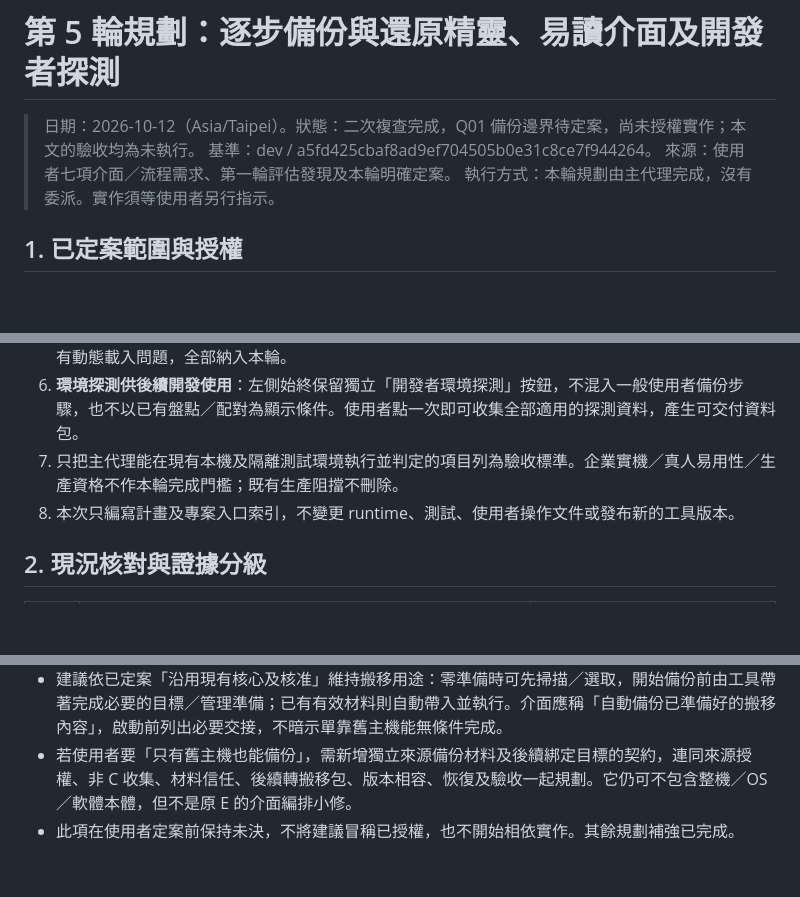
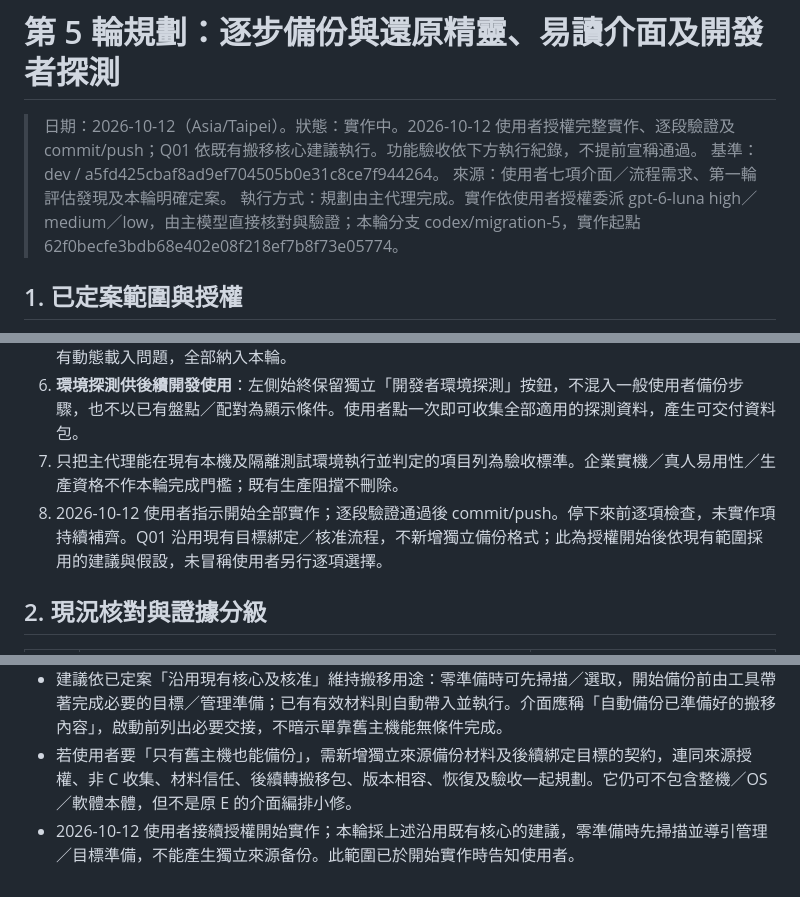
Before and after one commit to darionnnnnn/windows-server-migration, a Markdown page: docs/plans/MIGRATION-5-PLAN.md, 3 parts joined by grey strips. Rendered like a GitHub page; blank space fills up the shorter version.

Commit message:
docs: record R5 implementation authorization and stage baseline

```diff
--- a/docs/plans/MIGRATION-5-PLAN.md
+++ b/docs/plans/MIGRATION-5-PLAN.md
@@ -1,9 +1,9 @@
 # 第 5 輪規劃：逐步備份與還原精靈、易讀介面及開發者探測
 
-> 日期：2026-10-12（Asia/Taipei）。狀態：二次複查完成，Q01 備份邊界待定案，尚未授權實作；本文的驗收均為未執行。
+> 日期：2026-10-12（Asia/Taipei）。狀態：實作中。2026-10-12 使用者授權完整實作、逐段驗證及 commit/push；Q01 依既有搬移核心建議執行。功能驗收依下方執行紀錄，不提前宣稱通過。
 > 基準：dev / a5fd425cbaf8ad9ef704505b0e31c8ce7f944264。
 > 來源：使用者七項介面／流程需求、第一輪評估發現及本輪明確定案。
-> 執行方式：本輪規劃由主代理完成，沒有委派。實作須等使用者另行指示。
+> 執行方式：規劃由主代理完成。實作依使用者授權委派 gpt-6-luna high／medium／low，由主模型直接核對與驗證；本輪分支 codex/migration-5，實作起點 62f0becfe3bdb68e402e08f218ef7b8f73e05774。
 
 ## 1. 已定案範圍與授權
 
@@ -14,7 +14,7 @@
 5. 已提出的排版、複雜表單、過早顯示選單、術語、進度保存、取消與重試、相依、C／非 C 完整性及既有動態載入問題，全部納入本輪。
 6. **環境探測供後續開發使用**：左側始終保留獨立「開發者環境探測」按鈕，不混入一般使用者備份步驟，也不以已有盤點／配對為顯示條件。使用者點一次即可收集全部適用的探測資料，產生可交付資料包。
 7. 只把主代理能在現有本機及隔離測試環境執行並判定的項目列為驗收標準。企業實機／真人易用性／生產資格不作本輪完成門檻；既有生產阻擋不刪除。
-8. 本次只編寫計畫及專案入口索引，不變更 runtime、測試、使用者操作文件或發布新的工具版本。
+8. 2026-10-12 使用者指示開始全部實作；逐段驗證通過後 commit/push。停下來前逐項檢查，未實作項持續補齊。Q01 沿用現有目標綁定／核准流程，不新增獨立備份格式；此為授權開始後依現有範圍採用的建議與假設，未冒稱使用者另行逐項選擇。
 
 ## 2. 現況核對與證據分級
 
@@ -315,4 +315,4 @@ H01 的完整性清單擴充為原始七項需求、第 1／9 節定案、F01–
 - 現行核心有明確限制：Export-WsmMigrationPackage 依賴 sealed migration plan；Approve-WsmMigrationPlan 需要真實 TargetIdentity，manifest 綁定目標。只加精靈不能提供不依賴目標的備份。不能用假目標身分、假核准或先顯示成功來補洞。
 - 建議依已定案「沿用現有核心及核准」維持搬移用途：零準備時可先掃描／選取，開始備份前由工具帶著完成必要的目標／管理準備；已有有效材料則自動帶入並執行。介面應稱「自動備份已準備好的搬移內容」，啟動前列出必要交接，不暗示單靠舊主機能無條件完成。
 - 若使用者要「只有舊主機也能備份」，需新增獨立來源備份材料及後續綁定目標的契約，連同來源授權、非 C 收集、材料信任、後續轉搬移包、版本相容、恢復及驗收一起規劃。它仍可不包含整機／OS／軟體本體，但不是原 E 的介面編排小修。
-- 此項在使用者定案前保持未決，不將建議冒稱已授權，也不開始相依實作。其餘規劃補強已完成。
+- 2026-10-12 使用者接續授權開始實作；本輪採上述沿用既有核心的建議，零準備時先掃描並導引管理／目標準備，不能產生獨立來源备份。此範圍已於開始實作時告知使用者。
```
Also changed, not shown: AGENTS.md (+1 -1 lines).
